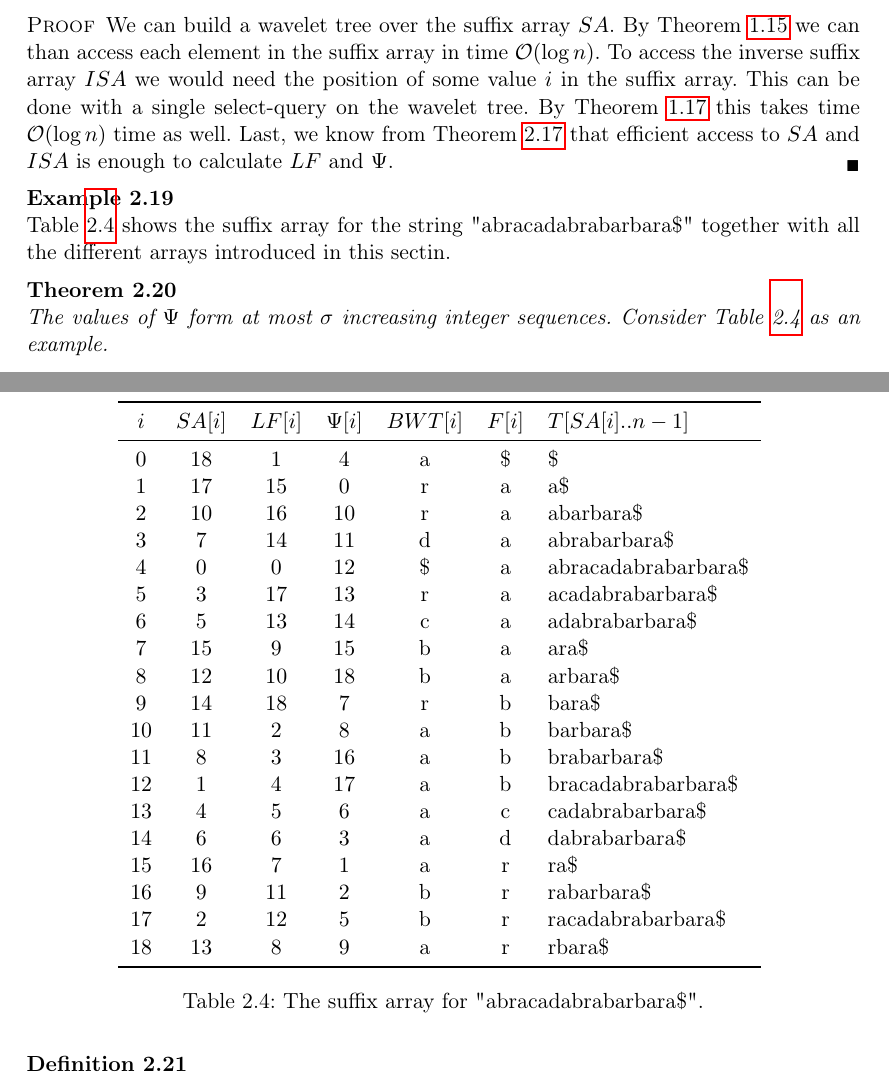
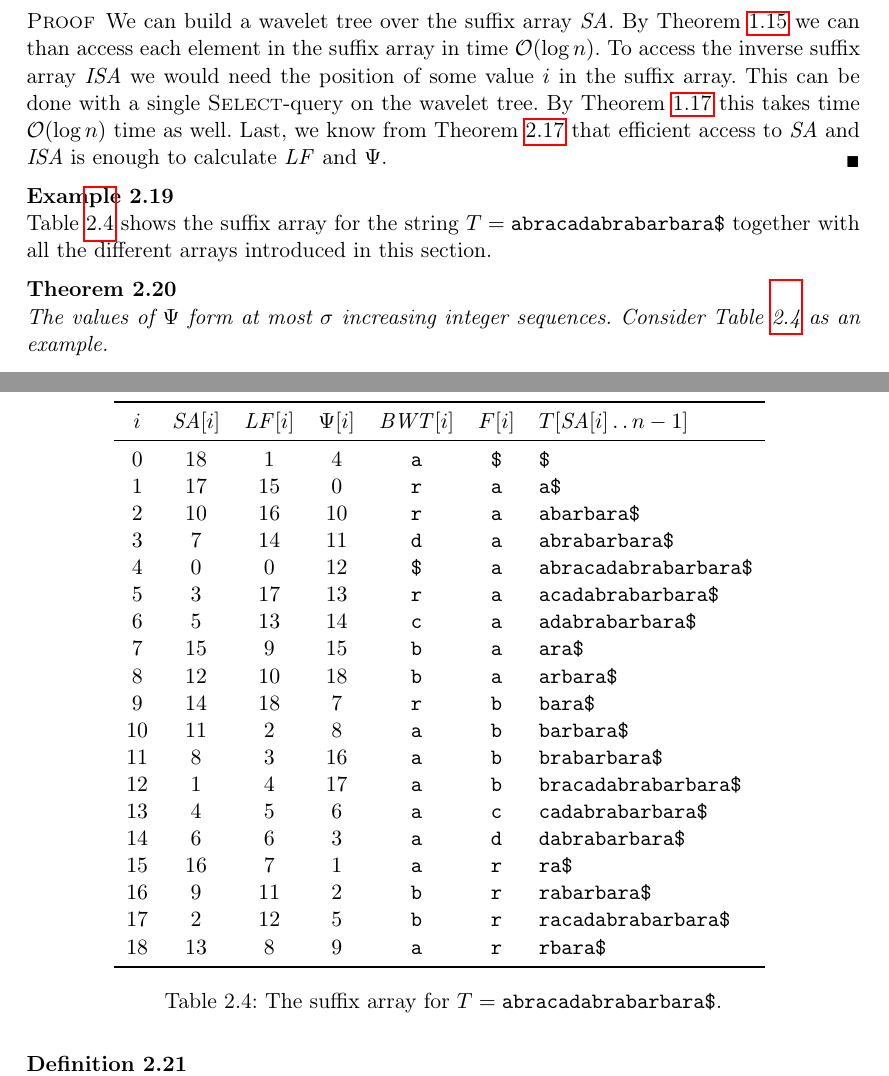
Before and after one commit to codeAligned/textIndexing, a LaTeX book (script.tex, which reads suffixArrays/selfIndex.tex): two parts of pages 16 and 17 of 22, joined at a grey line, cut so that both start at the same text. The pictures show the PDF file script.pdf that the author committed with the source.

Commit message:
Section about self indices now used CLRS style.

```diff
--- a/suffixArrays/selfIndex.tex
+++ b/suffixArrays/selfIndex.tex
@@ -7,9 +7,9 @@ The suffix array together with the Burrows-Wheeler-Transformation allowed to cou
 \end{Definition}
 
 \begin{Definition}
-  Let $j = SA[i]$ be the starting position of the $i$-th smallest suffix. Then \defi{$LF[i]$}{LF-Mapping} is defined as the position of $(j-1) \mod n$ in the suffix array.
+  Let $j = \id{SA}[i]$ be the starting position of the $i$-th smallest suffix. Then \defi{$\id{LF}[i]$}{\id{LF}-Mapping} is defined as the position of $(j-1) \mod n$ in the suffix array.
 \end{Definition}
 
 \begin{Theorem}
-  $LF$ can be calculated from the Burrows-Wheeler-Transformation:
+  \id{LF} can be calculated from the Burrows-Wheeler-Transformation:
   \begin{align}
@@ -19,7 +19,7 @@ The suffix array together with the Burrows-Wheeler-Transformation allowed to cou
 \end{Theorem}
 
 \begin{Proof}
-  We know that $BWT[i]$ is the character preceding the suffix at position $i$ in the suffix array. So the previous suffix must be in the continuous range of suffixes in the suffix array starting with $BWT[i]$. This range begins at index $C[BWT[i]]$. Then $\mathrm{rank}_{BWT[i]}(i, BWT)$ calculates the offset in this range by just counting how many suffixes also start with $BWT[i]$ and are lexicographically smaller.
+  We know that $\id{BWT}[i]$ is the character preceding the suffix at position $i$ in the suffix array. So the previous suffix must be in the continuous range of suffixes in the suffix array starting with $\id{BWT}[i]$. This range begins at index $C[\id{BWT}[i]]$. Then $\proc{Rank}_{\id{BWT}[i]}(i, \id{BWT})$ calculates the offset in this range by just counting how many suffixes also start with $\id{BWT}[i]$ and are lexicographically smaller.
 \end{Proof}
 
 \begin{Theorem}
@@ -30,20 +30,20 @@ The suffix array together with the Burrows-Wheeler-Transformation allowed to cou
 \begin{Proof}
   We will proof this by induction.
 
-  \textbf{Base:} We know that the last suffix is the dollar sign "\$" and that it is stored at index $0$ in the suffix array $SA$, because \$ is lexicographically smaller than all other characters of our alphabet.
+  \textbf{Base:} We know that the last suffix is the dollar sign \texttt{\$} and that it is stored at index $0$ in the suffix array \id{SA}, because \texttt{\$} is lexicographically smaller than all other characters of our alphabet.
 
-  \textbf{Step:} Assume we know some character $c$ and the index $i$, where the suffix of our text starting at $c$ is in the suffix array. Then the Burrows-Wheeler-Transformation $BWT[i]$ already gives us the character preceding $c$. To be able to pull of the same trick again, we still need the position of the suffix preceding the one starting at $c$. This is just how $LF[i]$ was defined.
+  \textbf{Step:} Assume we know some character $c$ and the index $i$, where the suffix of our text starting at $c$ is in the suffix array. Then the Burrows-Wheeler-Transformation $\id{BWT}[i]$ already gives us the character preceding $c$. To be able to pull of the same trick again, we still need the position of the suffix preceding the one starting at $c$. This is just how $\id{LF}[i]$ was defined.
 \end{Proof}
 
 \begin{Definition}
   The \defi{$F$-array}{$F$-Array} contains the first characters of each suffix of text $T$ in the order they appear in the suffix array.
   \begin{align}
-    F[i] := T[SA[i]]
+    F[i] := T[\id{SA}[i]]
   \end{align}
 \end{Definition}
 
 \begin{Definition}
-  The inverse of $LF$ is called \defi{$\Psi$}{$\Psi$-Mapping} and maps $j = SA[i]$, the position of the $i$-th smallest suffix, to the position of $(j+1) \mod n$ in the suffix array.
+  The inverse of \id{LF} is called \defi{$\Psi$}{$\Psi$-Mapping} and maps $j = \id{SA}[i]$, the position of the $i$-th smallest suffix, to the position of $(j+1) \mod n$ in the suffix array.
 \end{Definition}
 
 \begin{Theorem}
@@ -55,66 +55,66 @@ The suffix array together with the Burrows-Wheeler-Transformation allowed to cou
 \end{Theorem}
 
 \begin{Proof}
-  If $j = SA[i]$ is the position of the $i$-th lexicographically smallest suffix, then the suffix starting at position $j+1$ is preceded by $F[i]$. Therefore we know the Burrows-Wheeler-Transformation $BWT[\Psi[i]] = F[i]$. This is why we can calculate $\Psi$ by a $\mathrm{select}$-query on the $BWT$-array. The inner query $\mathrm{rank}_{F[i]}(i, F)$ determines which occurrence of $F[i]$ in the $BWT$-array we are interested in. If the suffix at position $i$ in the suffix array is the $k$-th smallest starting with $F[i]$, then we look for the $k$-th occurrence of $F[i]$ in the $BWT$-array.
+  If $j = \id{SA}[i]$ is the position of the $i$-th lexicographically smallest suffix, then the suffix starting at position $j+1$ is preceded by $F[i]$. Therefore we know the Burrows-Wheeler-Transformation $\id{BWT}[\Psi[i]] = F[i]$. This is why we can calculate $\Psi$ by a $\proc{Select}$-query on the \id{BWT}-array. The inner query $\proc{Rank}_{F[i]}(i, F)$ determines which occurrence of $F[i]$ in the \id{BWT}-array we are interested in. If the suffix at position $i$ in the suffix array is the $k$-th smallest starting with $F[i]$, then we look for the $k$-th occurrence of $F[i]$ in the \id{BWT}-array.
 \end{Proof}
 
-Function $\Psi$ allows to reconstruct the text from the front in contrast to $LF$, which can reconstruct it from the back as described in Theorem~\ref{thm:lfMapping}.
+Function $\Psi$ allows to reconstruct the text from the front in contrast to \id{LF}, which can reconstruct it from the back as described in Theorem~\ref{thm:lfMapping}.
 
 \begin{Definition}
-  The suffix array is a permutation of the integers in $[0,n]$. The inverse permutation $ISA$ is called the \defi{inverse suffix array}{Inverse Suffix Array}. We get $i = ISA[SA[i]]$.
+  The suffix array is a permutation of the integers in $[0,n]$. The inverse permutation \id{ISA} is called the \defi{inverse suffix array}{Inverse Suffix Array}. We get $i = \id{ISA}[\id{SA}[i]]$.
 \end{Definition}
 
 \begin{Theorem}
   \label{thm:lfPsiViaSAISA}
-  $LF$ and $\Psi$ can be expressed using only the suffix array $SA$ and the inverse suffix array~$ISA$.
+  \id{LF} and $\Psi$ can be expressed using only the suffix array \id{SA} and the inverse suffix array~\id{ISA}.
   \begin{align}
-    LF[i] &= ISA[(SA[i] - 1) \mod n] \\
-    \Psi[i] &= ISA[(SA[i] + 1) \mod n]
+    \id{LF}[i] &= \id{ISA}[(\id{SA}[i] - 1) \mod n] \\
+    \Psi[i] &= \id{ISA}[(\id{SA}[i] + 1) \mod n]
   \end{align}
 \end{Theorem}
 
 \begin{Proof}
-  $LF[i]$ was defined as the position of $(SA[i] - 1) \mod n$ in the suffix array. If we know the inverse permutation of the suffix array $ISA$, we can just look into it for the position we want. For $\Psi$ this works analogously.
+  $\id{LF}[i]$ was defined as the position of $(\id{SA}[i] - 1) \mod n$ in the suffix array. If we know the inverse permutation of the suffix array \id{ISA}, we can just look into it for the position we want. For $\Psi$ this works analogously.
 \end{Proof}
 
 \begin{Theorem}
-  $SA$, $ISA$, $LF$ and $\Psi$ can be accessed using $n \log n + o(n \log n)$ bits space each in time $\mathcal{O}(\log n)$ .
+  \id{SA}, \id{ISA}, \id{LF} and $\Psi$ can be accessed using $n \log n + o(n \log n)$ bits space each in time $\mathcal{O}(\log n)$ .
 \end{Theorem}
 
 \begin{Proof}
-  We can build a wavelet tree over the suffix array $SA$. By Theorem~\ref{thm:waveletTreeAceess} we can than access each element in the suffix array in time $\mathcal{O}(\log n)$. To access the inverse suffix array $ISA$ we would need the position of some value $i$ in the suffix array. This can be done with a single $\mathrm{select}$-query on the wavelet tree. By Theorem~\ref{thm:waveletTreeSelect} this takes time $\mathcal{O}(\log n)$ time as well. Last, we know from Theorem~\ref{thm:lfPsiViaSAISA} that efficient access to $SA$ and $ISA$ is enough to calculate $LF$ and $\Psi$.
+  We can build a wavelet tree over the suffix array \id{SA}. By Theorem~\ref{thm:waveletTreeAceess} we can than access each element in the suffix array in time $\mathcal{O}(\log n)$. To access the inverse suffix array \id{ISA} we would need the position of some value $i$ in the suffix array. This can be done with a single \proc{Select}-query on the wavelet tree. By Theorem~\ref{thm:waveletTreeSelect} this takes time $\mathcal{O}(\log n)$ time as well. Last, we know from Theorem~\ref{thm:lfPsiViaSAISA} that efficient access to \id{SA} and \id{ISA} is enough to calculate \id{LF} and $\Psi$.
 \end{Proof}
 
 \begin{Example}
-  Table~\ref{tbl:suffixArraySummary} shows the suffix array for the string "abracadabrabarbara\$" together with all the different arrays introduced in this sectin.
+  Table~\ref{tbl:suffixArraySummary} shows the suffix array for the string $T=\texttt{abracadabrabarbara\$}$ together with all the different arrays introduced in this section.
   \begin{table}[htb]
     \centering
     \begin{tabular}{ccccccl}
       \toprule
-      $i$&$SA[i]$&$LF[i]$&$\Psi[i]$&$BWT[i]$&$F[i]$& $T[SA[i]..n-1]$ \\
+      $i$ & $\id{SA}[i]$ & $\id{LF}[i]$ & $\Psi[i]$ & $\id{BWT}[i]$ & $F[i]$ & $T[\id{SA}[i] \twodots n-1]$ \\
       \midrule
-      $0$  & $18$ & $1$  & $4$  & a  & \$ & \$ \\
-      $1$  & $17$ & $15$ & $0$  & r  & a  & a\$ \\
-      $2$  & $10$ & $16$ & $10$ & r  & a  & abarbara\$ \\
-      $3$  & $7$  & $14$ & $11$ & d  & a  & abrabarbara\$ \\
-      $4$  & $0$  & $0$  & $12$ & \$ & a  & abracadabrabarbara\$ \\
-      $5$  & $3$  & $17$ & $13$ & r  & a  & acadabrabarbara\$ \\
-      $6$  & $5$  & $13$ & $14$ & c  & a  & adabrabarbara\$ \\
-      $7$  & $15$ & $9$  & $15$ & b  & a  & ara\$ \\
-      $8$  & $12$ & $10$ & $18$ & b  & a  & arbara\$ \\
-      $9$  & $14$ & $18$ & $7$  & r  & b  & bara\$ \\
-      $10$ & $11$ & $2$  & $8$  & a  & b  & barbara\$ \\
-      $11$ & $8$  & $3$  & $16$ & a  & b  & brabarbara\$ \\
-      $12$ & $1$  & $4$  & $17$ & a  & b  & bracadabrabarbara\$ \\
-      $13$ & $4$  & $5$  & $6$  & a  & c  & cadabrabarbara\$ \\
-      $14$ & $6$  & $6$  & $3$  & a  & d  & dabrabarbara\$ \\
-      $15$ & $16$ & $7$  & $1$  & a  & r  & ra\$ \\
-      $16$ & $9$  & $11$ & $2$  & b  & r  & rabarbara\$ \\
-      $17$ & $2$  & $12$ & $5$  & b  & r  & racadabrabarbara\$ \\
-      $18$ & $13$ & $8$  & $9$  & a  & r  & rbara\$ \\
+      $0$  & $18$ & $1$  & $4$  & \texttt{a}  & \texttt{\$} & \texttt{\$} \\
+      $1$  & $17$ & $15$ & $0$  & \texttt{r}  & \texttt{a}  & \texttt{a\$} \\
+      $2$  & $10$ & $16$ & $10$ & \texttt{r}  & \texttt{a}  & \texttt{abarbara\$} \\
+      $3$  & $7$  & $14$ & $11$ & \texttt{d}  & \texttt{a}  & \texttt{abrabarbara\$} \\
+      $4$  & $0$  & $0$  & $12$ & \texttt{\$} & \texttt{a}  & \texttt{abracadabrabarbara\$} \\
+      $5$  & $3$  & $17$ & $13$ & \texttt{r}  & \texttt{a}  & \texttt{acadabrabarbara\$} \\
+      $6$  & $5$  & $13$ & $14$ & \texttt{c}  & \texttt{a}  & \texttt{adabrabarbara\$} \\
+      $7$  & $15$ & $9$  & $15$ & \texttt{b}  & \texttt{a}  & \texttt{ara\$} \\
+      $8$  & $12$ & $10$ & $18$ & \texttt{b}  & \texttt{a}  & \texttt{arbara\$} \\
+      $9$  & $14$ & $18$ & $7$  & \texttt{r}  & \texttt{b}  & \texttt{bara\$} \\
+      $10$ & $11$ & $2$  & $8$  & \texttt{a}  & \texttt{b}  & \texttt{barbara\$} \\
+      $11$ & $8$  & $3$  & $16$ & \texttt{a}  & \texttt{b}  & \texttt{brabarbara\$} \\
+      $12$ & $1$  & $4$  & $17$ & \texttt{a}  & \texttt{b}  & \texttt{bracadabrabarbara\$} \\
+      $13$ & $4$  & $5$  & $6$  & \texttt{a}  & \texttt{c}  & \texttt{cadabrabarbara\$} \\
+      $14$ & $6$  & $6$  & $3$  & \texttt{a}  & \texttt{d}  & \texttt{dabrabarbara\$} \\
+      $15$ & $16$ & $7$  & $1$  & \texttt{a}  & \texttt{r}  & \texttt{ra\$} \\
+      $16$ & $9$  & $11$ & $2$  & \texttt{b}  & \texttt{r}  & \texttt{rabarbara\$} \\
+      $17$ & $2$  & $12$ & $5$  & \texttt{b}  & \texttt{r}  & \texttt{racadabrabarbara\$} \\
+      $18$ & $13$ & $8$  & $9$  & \texttt{a}  & \texttt{r}  & \texttt{rbara\$} \\
       \bottomrule
     \end{tabular}
-    \caption{The suffix array for "abracadabrabarbara\$".}
+    \caption{The suffix array for $T=\texttt{abracadabrabarbara\$}$.}
     \label{tbl:suffixArraySummary}
   \end{table}
 \end{Example}
```
Also changed, not shown: script.pdf, suffixArrays/selfIndex.tex (6 more changed lines).
